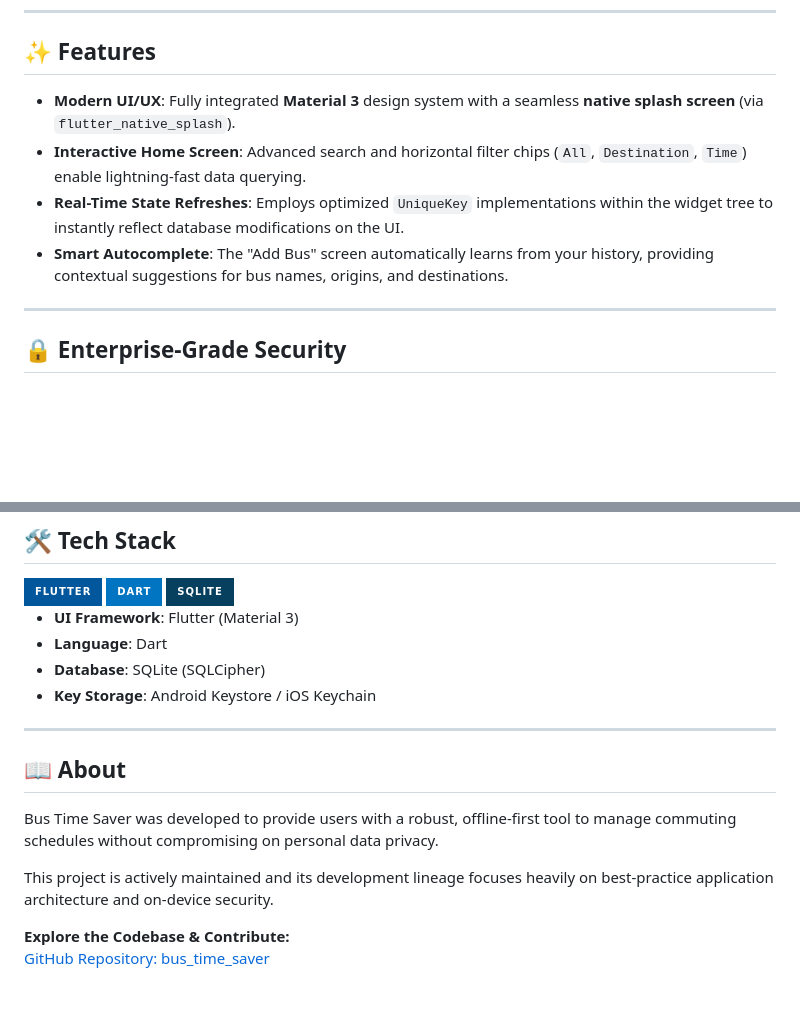
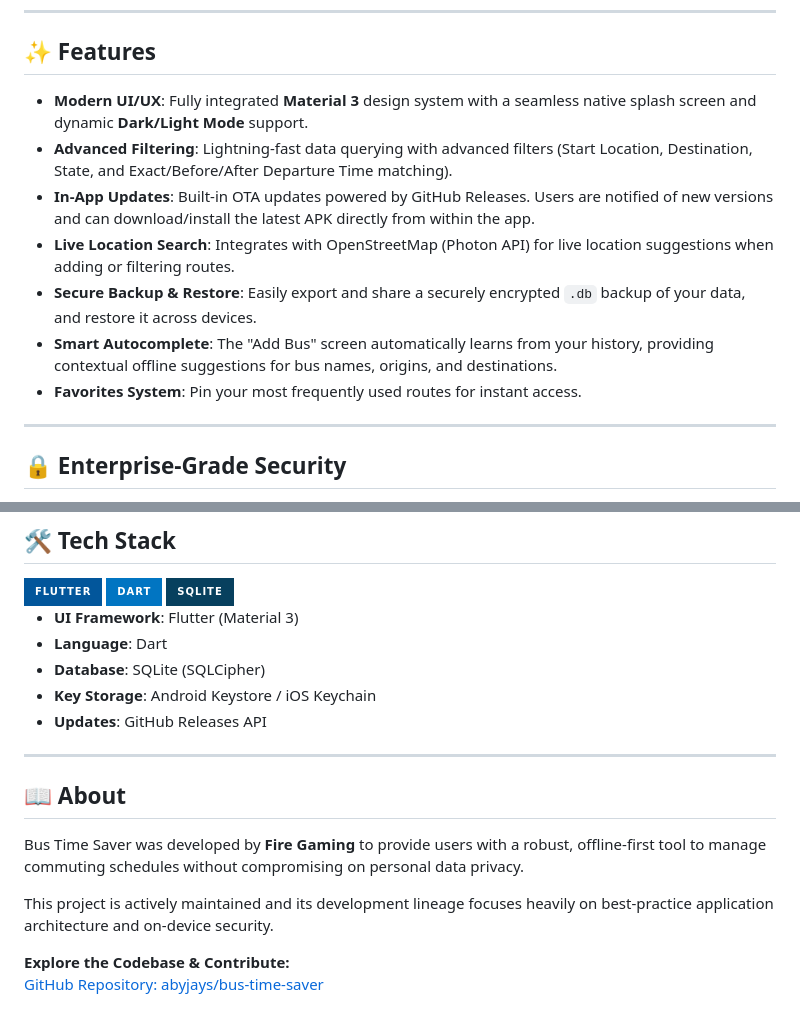
Before and after one commit to abyjays/bus-time-saver, a Markdown page: README.md, 2 parts joined by grey strips. GitHub-like rendering; badges without logos; blank space fills up the shorter version.

```diff
--- a/README.md
+++ b/README.md
@@ -6,10 +6,13 @@ Bus Time Saver is a modern, privacy-first Flutter application designed to track,
 
 ## ✨ Features
 
-- **Modern UI/UX**: Fully integrated **Material 3** design system with a seamless **native splash screen** (via `flutter_native_splash`).
-- **Interactive Home Screen**: Advanced search and horizontal filter chips (`All`, `Destination`, `Time`) enable lightning-fast data querying.
-- **Real-Time State Refreshes**: Employs optimized `UniqueKey` implementations within the widget tree to instantly reflect database modifications on the UI.
-- **Smart Autocomplete**: The "Add Bus" screen automatically learns from your history, providing contextual suggestions for bus names, origins, and destinations.
+- **Modern UI/UX**: Fully integrated **Material 3** design system with a seamless native splash screen and dynamic **Dark/Light Mode** support.
+- **Advanced Filtering**: Lightning-fast data querying with advanced filters (Start Location, Destination, State, and Exact/Before/After Departure Time matching).
+- **In-App Updates**: Built-in OTA updates powered by GitHub Releases. Users are notified of new versions and can download/install the latest APK directly from within the app.
+- **Live Location Search**: Integrates with OpenStreetMap (Photon API) for live location suggestions when adding or filtering routes.
+- **Secure Backup & Restore**: Easily export and share a securely encrypted `.db` backup of your data, and restore it across devices.
+- **Smart Autocomplete**: The "Add Bus" screen automatically learns from your history, providing contextual offline suggestions for bus names, origins, and destinations.
+- **Favorites System**: Pin your most frequently used routes for instant access.
 
 ---
 
@@ -37,14 +40,15 @@ Privacy and data integrity are the core pillars of Bus Time Saver. The app imple
 * **Language**: Dart
 * **Database**: SQLite (SQLCipher)
 * **Key Storage**: Android Keystore / iOS Keychain
+* **Updates**: GitHub Releases API
 
 ---
 
 ## 📖 About
 
-Bus Time Saver was developed to provide users with a robust, offline-first tool to manage commuting schedules without compromising on personal data privacy.
+Bus Time Saver was developed by **Fire Gaming** to provide users with a robust, offline-first tool to manage commuting schedules without compromising on personal data privacy.
 
 This project is actively maintained and its development lineage focuses heavily on best-practice application architecture and on-device security.
 
 **Explore the Codebase & Contribute:**
-[GitHub Repository: bus_time_saver](https://github.com/YOUR_USERNAME/bus_time_saver)
+[GitHub Repository: abyjays/bus-time-saver](https://github.com/abyjays/bus-time-saver)
```
